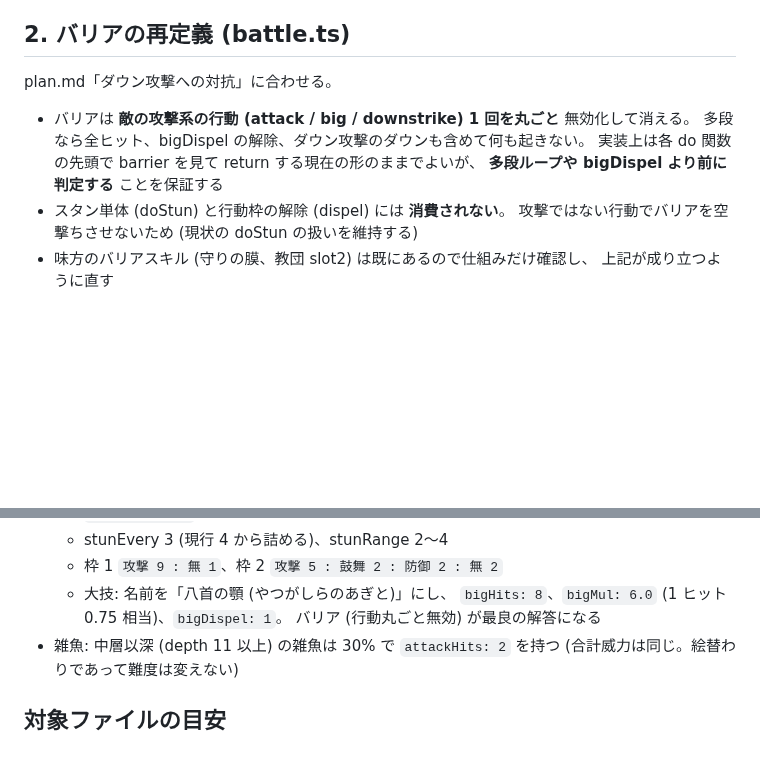
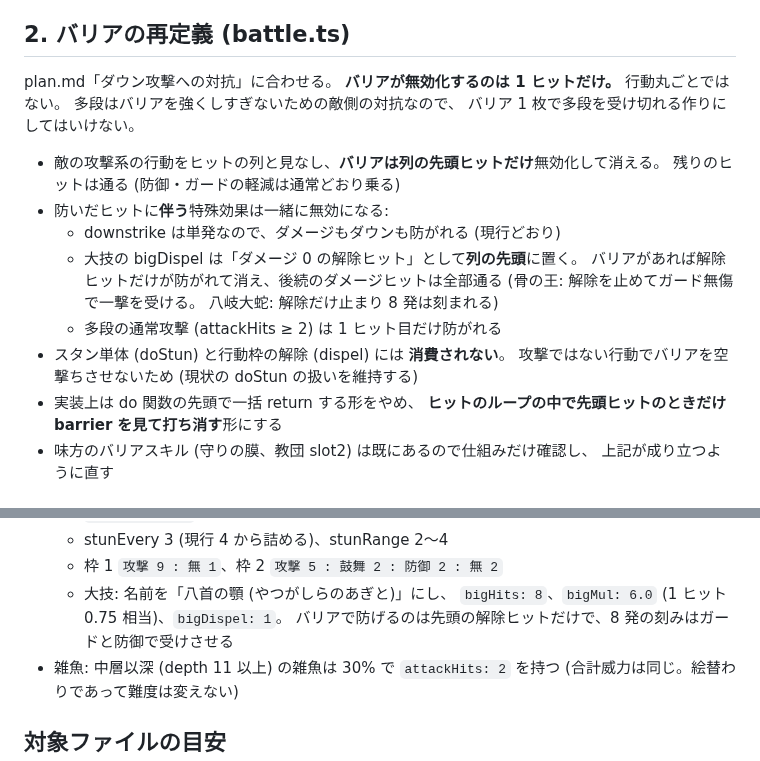
Before and after one commit to hepta-chord/pocket-legion, a Markdown page: docs/batch-v2.md, 2 parts joined by grey strips. Drawn GitHub-style; blank space fills up the shorter version.

```diff
--- a/docs/batch-v2.md
+++ b/docs/batch-v2.md
@@ -32,13 +32,23 @@ docs/plan.md の該当節が正典。このメモは今回のバッチの作業
 ## 2. バリアの再定義 (battle.ts)
 
 plan.md「ダウン攻撃への対抗」に合わせる。
+**バリアが無効化するのは 1 ヒットだけ。** 行動丸ごとではない。
+多段はバリアを強くしすぎないための敵側の対抗なので、
+バリア 1 枚で多段を受け切れる作りにしてはいけない。
 
-- バリアは **敵の攻撃系の行動 (attack / big / downstrike) 1 回を丸ごと** 無効化して消える。
-  多段なら全ヒット、bigDispel の解除、ダウン攻撃のダウンも含めて何も起きない。
-  実装上は各 do 関数の先頭で barrier を見て return する現在の形のままでよいが、
-  **多段ループや bigDispel より前に判定する** ことを保証する
+- 敵の攻撃系の行動をヒットの列と見なし、**バリアは列の先頭ヒットだけ**無効化して消える。
+  残りのヒットは通る (防御・ガードの軽減は通常どおり乗る)
+- 防いだヒットに**伴う**特殊効果は一緒に無効になる:
+  - downstrike は単発なので、ダメージもダウンも防がれる (現行どおり)
+  - 大技の bigDispel は「ダメージ 0 の解除ヒット」として**列の先頭**に置く。
+    バリアがあれば解除ヒットだけが防がれて消え、後続のダメージヒットは全部通る
+    (骨の王: 解除を止めてガード無傷で一撃を受ける。
+    八岐大蛇: 解除だけ止まり 8 発は刻まれる)
+  - 多段の通常攻撃 (attackHits ≥ 2) は 1 ヒット目だけ防がれる
 - スタン単体 (doStun) と行動枠の解除 (dispel) には **消費されない**。
   攻撃ではない行動でバリアを空撃ちさせないため (現状の doStun の扱いを維持する)
+- 実装上は do 関数の先頭で一括 return する形をやめ、
+  **ヒットのループの中で先頭ヒットのときだけ barrier を見て打ち消す**形にする
 - 味方のバリアスキル (守りの膜、教団 slot2) は既にあるので仕組みだけ確認し、
   上記が成り立つように直す
 
@@ -154,7 +164,7 @@ sectorId ごとの一律 slots をやめ、ボスごとに slots と多段・解
   - 枠 1 `攻撃 9 : 無 1`、枠 2 `攻撃 5 : 鼓舞 2 : 防御 2 : 無 2`
   - 大技: 名前を「八首の顎 (やつがしらのあぎと)」にし、
     `bigHits: 8`、`bigMul: 6.0` (1 ヒット 0.75 相当)、`bigDispel: 1`。
-    バリア (行動丸ごと無効) が最良の解答になる
+    バリアで防げるのは先頭の解除ヒットだけで、8 発の刻みはガードと防御で受けさせる
 - 雑魚: 中層以深 (depth 11 以上) の雑魚は 30% で `attackHits: 2` を持つ
   (合計威力は同じ。絵替わりであって難度は変えない)
 
```
Also changed, not shown: docs/plan.md (+11 -6 lines).
